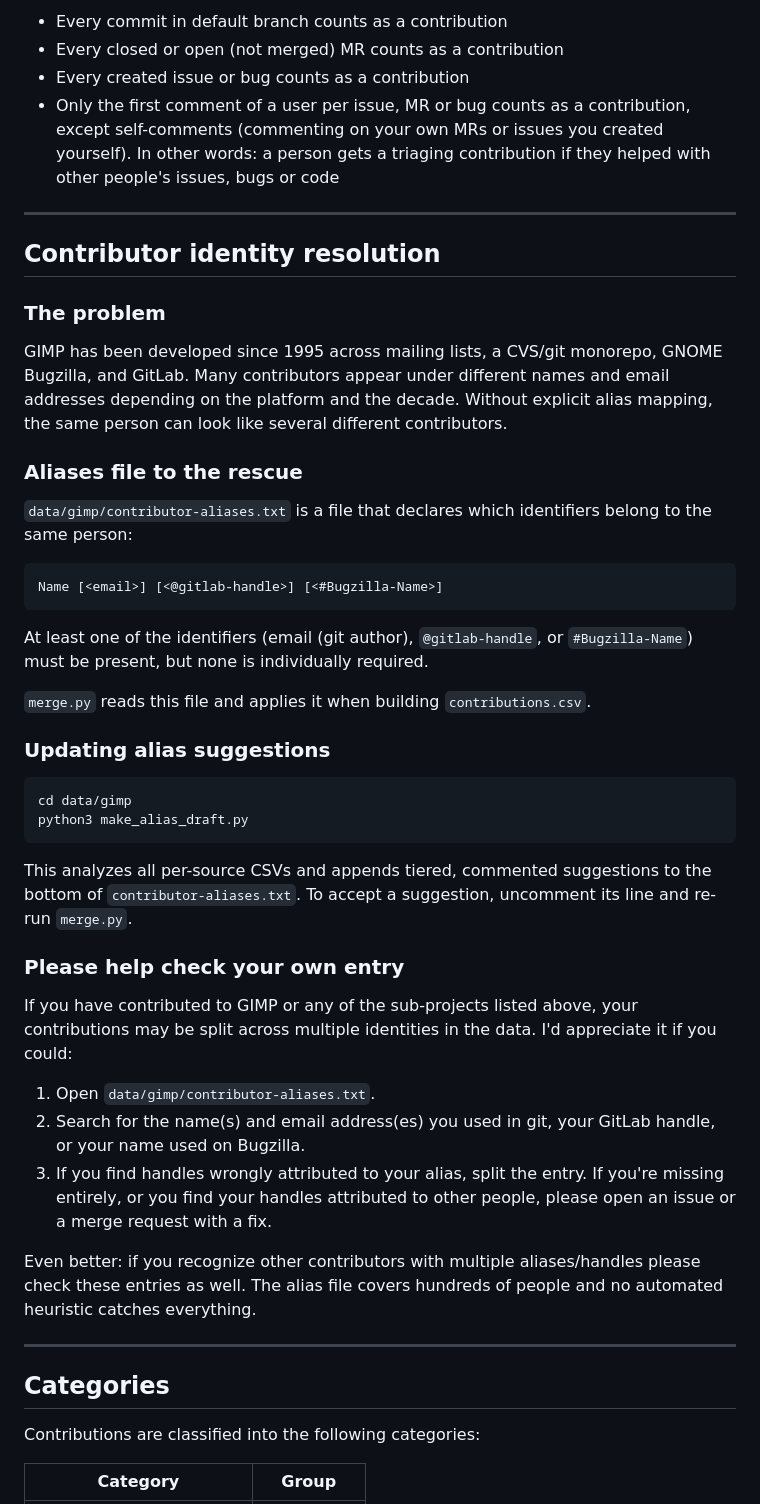
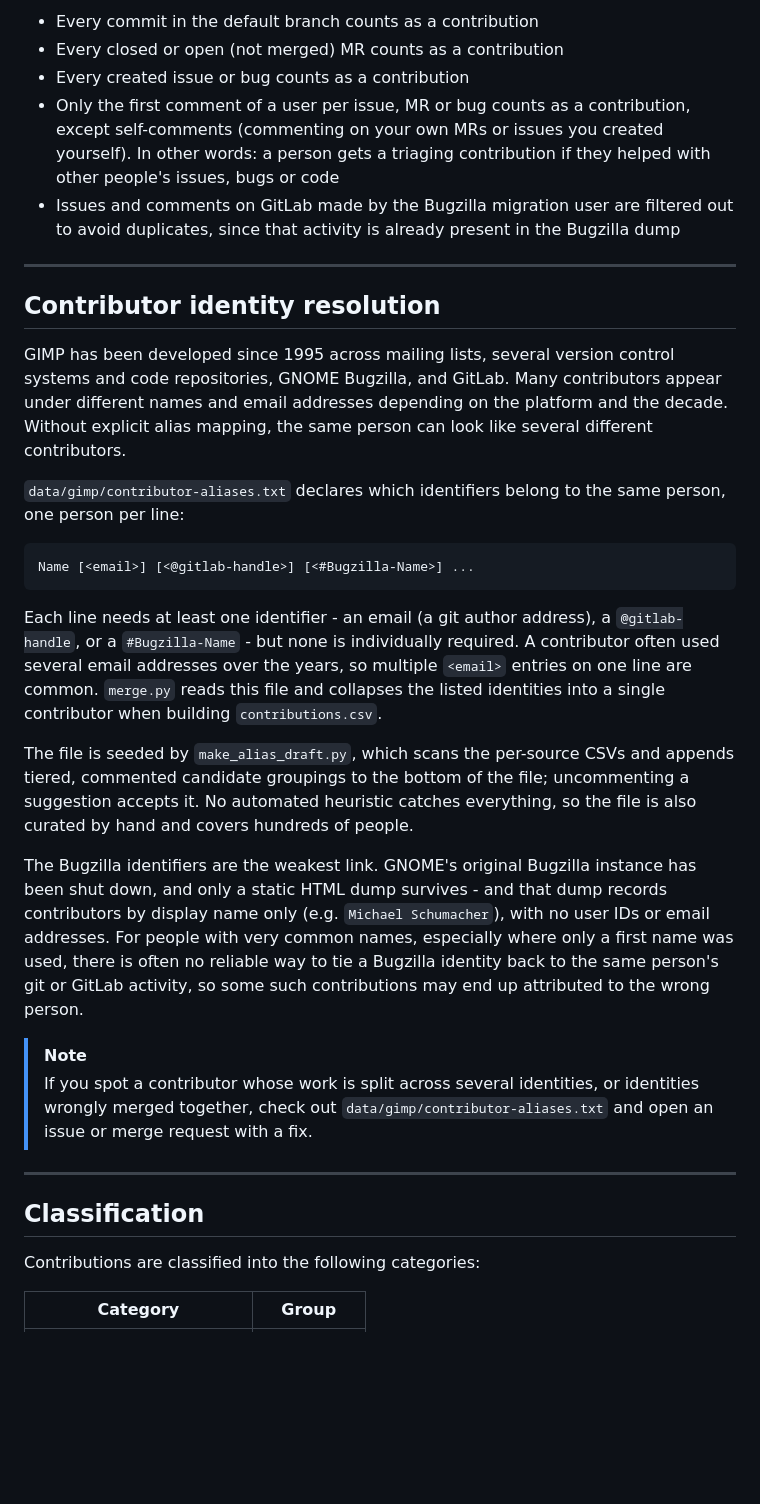
Before and after one commit to balooii/contributor-atlas, a Markdown page: data/gimp/GIMP.md, the part around one of its changes. Rendered like a GitHub page; blank space fills up the shorter version.

````diff
--- a/data/gimp/GIMP.md
+++ b/data/gimp/GIMP.md
@@ -52,51 +52,34 @@ If I missed some relevant source let me know and create an MR or an issue.
 
-- Every commit in default branch counts as a contribution
+- Every commit in the default branch counts as a contribution
 - Every closed or open (not merged) MR counts as a contribution
 - Every created issue or bug counts as a contribution
 - Only the first comment of a user per issue, MR or bug counts as a contribution, except self-comments (commenting on your own MRs or issues you created yourself). In other words: a person gets a triaging contribution if they helped with other people's issues, bugs or code
+- Issues and comments on GitLab made by the Bugzilla migration user are filtered out to avoid duplicates, since that activity is already present in the Bugzilla dump
 
 ---
 
 ## Contributor identity resolution
 
-### The problem
+GIMP has been developed since 1995 across mailing lists, several version control systems and code repositories, GNOME Bugzilla, and GitLab. Many contributors appear under different names and email addresses depending on the platform and the decade. Without explicit alias mapping, the same person can look like several different contributors.
 
-GIMP has been developed since 1995 across mailing lists, a CVS/git monorepo, GNOME Bugzilla, and GitLab. Many contributors appear under different names and email addresses depending on the platform and the decade. Without explicit alias mapping, the same person can look like several different contributors.
-
-### Aliases file to the rescue
-
-`data/gimp/contributor-aliases.txt` is a file that declares which identifiers belong to the same person:
+`data/gimp/contributor-aliases.txt` declares which identifiers belong to the same person, one person per line:
 
 ```
-Name [<email>] [<@gitlab-handle>] [<#Bugzilla-Name>]
+Name [<email>] [<@gitlab-handle>] [<#Bugzilla-Name>] ...
 ```
 
-At least one of the identifiers (email (git author), `@gitlab-handle`, or `#Bugzilla-Name`) must be present, but none is individually required.
+Each line needs at least one identifier - an email (a git author address), a `@gitlab-handle`, or a `#Bugzilla-Name` - but none is individually required. A contributor often used several email addresses over the years, so multiple `<email>` entries on one line are common. `merge.py` reads this file and collapses the listed identities into a single contributor when building `contributions.csv`.
 
-`merge.py` reads this file and applies it when building `contributions.csv`.
+The file is seeded by `make_alias_draft.py`, which scans the per-source CSVs and appends tiered, commented candidate groupings to the bottom of the file; uncommenting a suggestion accepts it. No automated heuristic catches everything, so the file is also curated by hand and covers hundreds of people.
 
-### Updating alias suggestions
+The Bugzilla identifiers are the weakest link. GNOME's original Bugzilla instance has been shut down, and only a static HTML dump survives - and that dump records contributors by display name only (e.g. `Michael Schumacher`), with no user IDs or email addresses. For people with very common names, especially where only a first name was used, there is often no reliable way to tie a Bugzilla identity back to the same person's git or GitLab activity, so some such contributions may end up attributed to the wrong person.
 
-```sh
-cd data/gimp
-python3 make_alias_draft.py
-```
-
-This analyzes all per-source CSVs and appends tiered, commented suggestions to the bottom of `contributor-aliases.txt`. To accept a suggestion, uncomment its line and re-run `merge.py`.
-
-### Please help check your own entry
-
-If you have contributed to GIMP or any of the sub-projects listed above, your contributions may be split across multiple identities in the data. I'd appreciate it if you could:
-
-1. Open `data/gimp/contributor-aliases.txt`.
-2. Search for the name(s) and email address(es) you used in git, your GitLab handle, or your name used on Bugzilla.
-3. If you find handles wrongly attributed to your alias, split the entry. If you're missing entirely, or you find your handles attributed to other people, please open an issue or a merge request with a fix.
-
-Even better: if you recognize other contributors with multiple aliases/handles please check these entries as well. The alias file covers hundreds of people and no automated heuristic catches everything.
+> [!note]
+> If you spot a contributor whose work is split across several identities, or identities wrongly merged together, check out `data/gimp/contributor-aliases.txt` and open an issue or merge request with a fix.
 
 ---
 
-## Categories
+## Classification
 
 Contributions are classified into the following categories:
 
````
Also changed, not shown: other parts of data/gimp/GIMP.md (+109 -80 lines).
